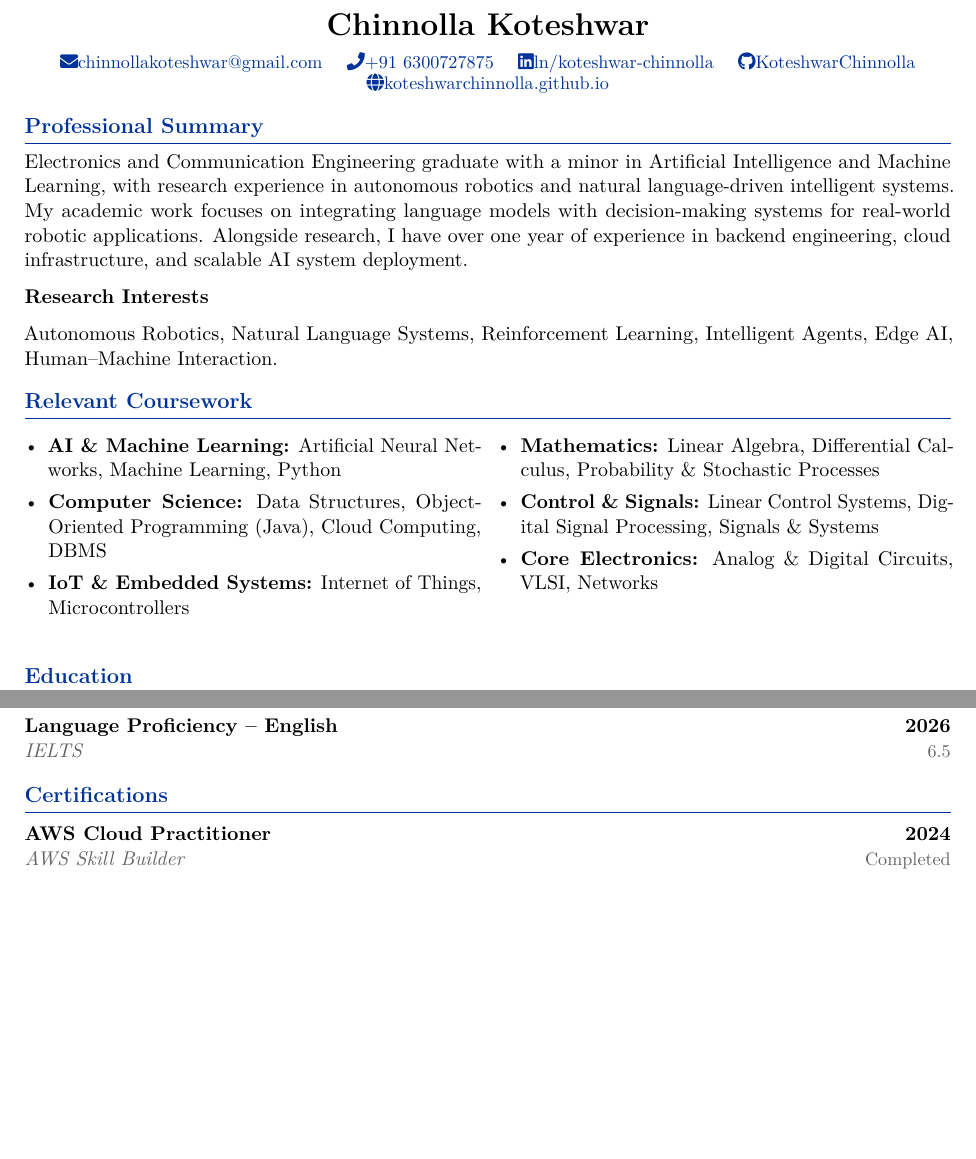
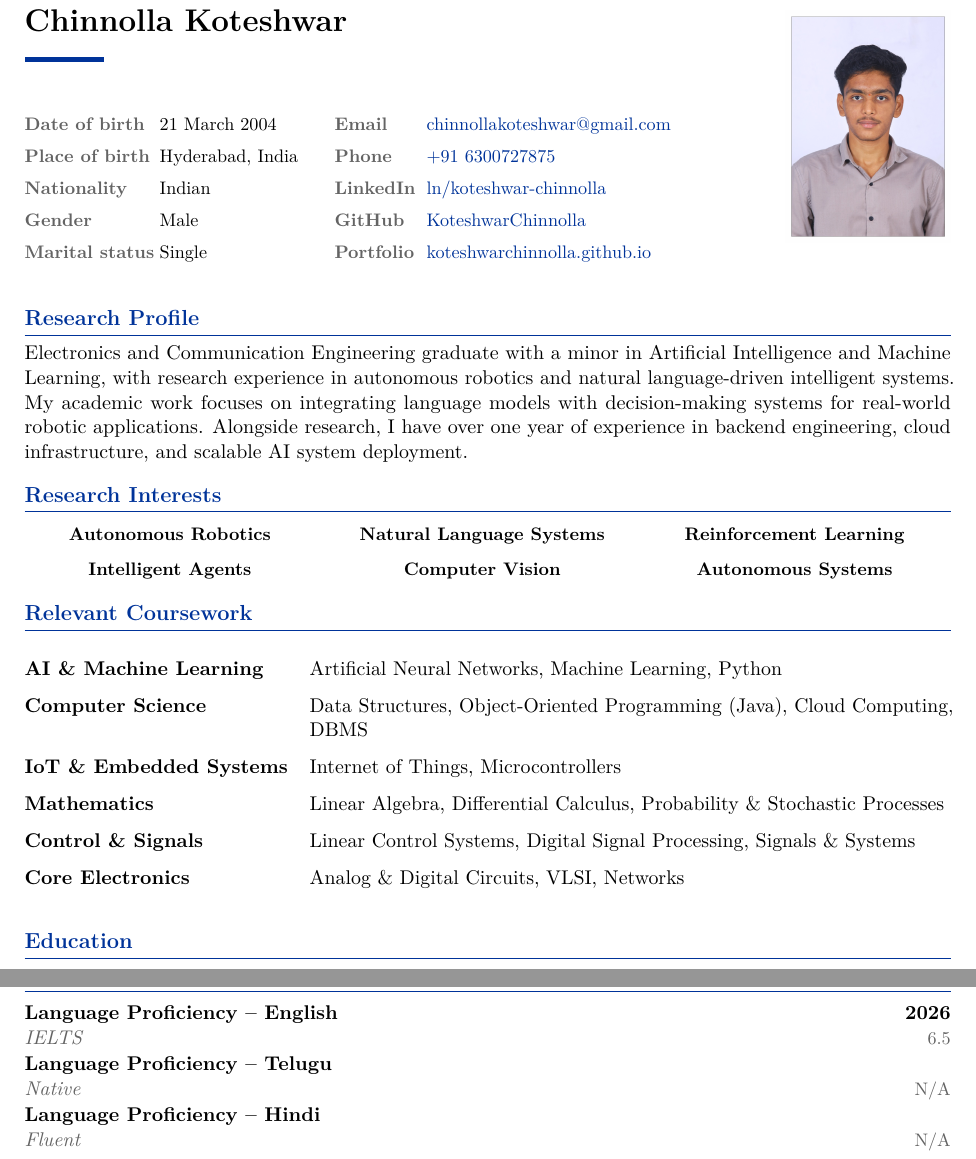
Before and after one commit to KoteshwarChinnolla/DOC, a LaTeX CV (cv.tex): two parts of pages 1 and 3 of 3, joined at a grey line, cut so that both start at the same text, the shorter picture padded with empty space. Compiled offline with pdfLaTeX.

Commit message:
profile added for cv

```diff
--- a/cv.tex
+++ b/cv.tex
@@ -23,6 +23,10 @@
 \usepackage{array}
 \usepackage{booktabs}
 \usepackage{ifthen}
+\usepackage{textcase}
+\usepackage{microtype}
+\usepackage{graphicx}
+\usepackage[table]{xcolor}
 
 \IfFileExists{fontawesome5.sty}{%
   \usepackage{fontawesome5}
@@ -66,6 +70,7 @@
 %   CUSTOM COMMANDS
 %----------------------------------------------------------------------------------------
 \newcommand{\cventry}[5][]{%
+  \begin{samepage}
   \begin{tabularx}{\linewidth}{@{}X r@{}}
     \textbf{#2} \textit{\small\color{lightgray}#3} & \small\color{lightgray}#4 \ifthenelse{\equal{#1}{}}{}{\hspace{0.3em}\textcolor{accent}{#1}} \\
   \end{tabularx}%
@@ -74,6 +79,7 @@
     #5
   \end{itemize}
   \vspace{4pt}
+  \end{samepage}
 }
 
 \newcommand{\cventrynobullet}[3]{%
@@ -98,47 +104,90 @@
 %----------------------------------------------------------------------------------------
 %   HEADER
 %----------------------------------------------------------------------------------------
-\begin{center}
-  {\LARGE\bfseries Chinnolla Koteshwar}\\[6pt]
-  \small
-  \textcolor{accent}{\href{mailto:chinnollakoteshwar@gmail.com}{\EmailIcon chinnollakoteshwar@gmail.com}} \quad
-  \textcolor{accent}{\href{tel:+916300727875}{\PhoneIcon +91 6300727875}} \quad
-  \textcolor{accent}{\href{https://www.linkedin.com/in/koteshwar-chinnolla-2065b4253}{\LinkedInIcon ln/koteshwar-chinnolla}} \quad
-  \textcolor{accent}{\href{https://github.com/KoteshwarChinnolla}{\GitHubIcon KoteshwarChinnolla}} \quad
-  \textcolor{accent}{\href{https://koteshwarchinnolla.github.io/}{\WebIcon koteshwarchinnolla.github.io}} \quad
-%   \textcolor{accent}{\href{https://x.com/Iam_Koteshwar}{\XIcon @Iam_Koteshwar}}
-\end{center}
+\newcommand{\DetailLabel}[1]{\small\textcolor{lightgray}{\textbf{#1}}}
+\newcommand{\DetailValue}[1]{\small #1}
+
+\begin{minipage}[t]{0.70\linewidth}
+  \vspace{0pt}
+
+  {\LARGE\bfseries Chinnolla Koteshwar}\\[3pt]
+  {\color{accent}\rule{44pt}{2.5pt}}\\[14pt]
+
+  \begin{tabular}{@{} l @{\hspace{3pt}} l @{\hspace{20pt}} l @{\hspace{6pt}} l @{}}
+    \DetailLabel{Date of birth}   & \DetailValue{21 March 2004}
+      & \DetailLabel{Email}     & \DetailValue{\href{mailto:chinnollakoteshwar@gmail.com}{chinnollakoteshwar@gmail.com}} \\[4pt]
+
+    \DetailLabel{Place of birth}  & \DetailValue{Hyderabad, India}
+      & \DetailLabel{Phone}     & \DetailValue{\href{tel:+916300727875}{+91 6300727875}} \\[4pt]
+
+    \DetailLabel{Nationality}     & \DetailValue{Indian}
+      & \DetailLabel{LinkedIn}  & \DetailValue{\href{https://linkedin.com/in/koteshwar-chinnolla-2065b4253}{ln/koteshwar-chinnolla}} \\[4pt]
+
+    \DetailLabel{Gender}          & \DetailValue{Male}
+      & \DetailLabel{GitHub}    & \DetailValue{\href{https://github.com/KoteshwarChinnolla}{KoteshwarChinnolla}} \\[4pt]
+
+    \DetailLabel{Marital status}  & \DetailValue{Single}
+      & \DetailLabel{Portfolio} & \DetailValue{\href{https://koteshwarchinnolla.github.io}{koteshwarchinnolla.github.io}} \\
+  \end{tabular}
+
+\end{minipage}%
+\hfill
+\begin{minipage}[t]{0.26\linewidth}
+  \vspace{0pt}
+  \raggedleft
+  \setlength{\fboxsep}{0pt}
+  \includegraphics[width=3.2cm, height=4.5cm]{assets/pasport_size_image.jpg}
+\end{minipage}
+
+\vspace{10pt}
+\vspace{2pt}
 %----------------------------------------------------------------------------------------
-%   PROFESSIONAL SUMMARY
+%   RESEARCH PROFILE
 %----------------------------------------------------------------------------------------
-\section{Professional Summary}
+\section{Research Profile}
 
-Electronics and Communication Engineering graduate with a minor in Artificial Intelligence and Machine Learning, with research experience in autonomous robotics and natural language-driven intelligent systems. My academic work focuses on integrating language models with decision-making systems for real-world robotic applications. Alongside research, I have over one year of experience in backend engineering, cloud infrastructure, and scalable AI system deployment.
+Electronics and Communication Engineering graduate with a minor in Artificial Intelligence and
+Machine Learning, with research experience in autonomous robotics and natural language-driven
+intelligent systems. My academic work focuses on integrating language models with decision-making
+systems for real-world robotic applications. Alongside research, I have over one year of experience
+in backend engineering, cloud infrastructure, and scalable AI system deployment.
+
+\section{Research Interests}
+
+\begin{tabularx}{\linewidth}{@{} *{4}{>{\centering\arraybackslash}X} @{}}
+
+  \small\textbf{Autonomous Robotics} &
+  \small\textbf{Natural Language Systems} &
+  \small\textbf{Reinforcement Learning} \\[6pt]
+  \small\textbf{Intelligent Agents} &
+  \small\textbf{Computer Vision} &
+  \small\textbf{Autonomous Systems} \\
+\end{tabularx}
 
 %----------------------------------------------------------------------------------------
-%   RESEARCH INTERESTS
-%----------------------------------------------------------------------------------------
-\textbf{Research Interests}
-
-Autonomous Robotics, Natural Language Systems, Reinforcement Learning, Intelligent Agents, Edge AI, Human--Machine Interaction.
-
-%----------------------------------------------------------------------------------------
-%  RELEVANT COURSEWORK
+%   RELEVANT COURSEWORK
 %----------------------------------------------------------------------------------------
 \section{Relevant Coursework}
 
-\vspace{-4pt}
-\begin{multicols}{2}
-  \begin{itemize}[nosep, leftmargin=1.2em, itemsep=4pt, label={\small\textbullet}]
-    \item \textbf{AI \& Machine Learning:} Artificial Neural Networks, Machine Learning, Python
-    \item \textbf{Computer Science:} Data Structures, Object-Oriented Programming (Java), Cloud Computing, DBMS
-    \item \textbf{IoT \& Embedded Systems:} Internet of Things, Microcontrollers
-    \item \textbf{Mathematics:} Linear Algebra, Differential Calculus, Probability \& Stochastic Processes
-    \item \textbf{Control \& Signals:} Linear Control Systems, Digital Signal Processing, Signals \& Systems
-    \item \textbf{Core Electronics:} Analog \& Digital Circuits, VLSI, Networks
-  \end{itemize}
-\end{multicols}
-\vspace{2pt}
+\vspace{4pt}
+\renewcommand{\arraystretch}{1.5}
+\begin{tabularx}{\linewidth}{@{} >{\bfseries}l X @{}}
+
+  AI \& Machine Learning    & Artificial Neural Networks, Machine Learning, Python \\
+
+  Computer Science          & Data Structures, Object-Oriented Programming (Java), Cloud Computing, DBMS \\
+
+  IoT \& Embedded Systems   & Internet of Things, Microcontrollers \\
+
+  Mathematics               & Linear Algebra, Differential Calculus, Probability \& Stochastic Processes \\
+
+  Control \& Signals        & Linear Control Systems, Digital Signal Processing, Signals \& Systems \\
+
+  Core Electronics          & Analog \& Digital Circuits, VLSI, Networks \\
+
+\end{tabularx}
+\renewcommand{\arraystretch}{1}
+\vspace{4pt}
 %----------------------------------------------------------------------------------------
 %   EDUCATION
 %----------------------------------------------------------------------------------------
@@ -291,14 +342,12 @@ Autonomous Robotics, Natural Language Systems, Reinforcement Learning, Intellige
   \textbf{Language Proficiency – English} & \textbf{2026} \\
   \textit{\color{lightgray}IELTS} & \small\color{lightgray}6.5 \\
 \end{tabularx}
-
-
-\section{Certifications}
-
 \begin{tabularx}{\linewidth}{@{}X r@{}}
-  \textbf{AWS Cloud Practitioner} & \textbf{2024} \\
-  \textit{\color{lightgray}AWS Skill Builder} & \small\color{lightgray}Completed \\
+  \textbf{Language Proficiency – Telugu} & \textbf{ } \\
+  \textit{\color{lightgray}Native} & \small\color{lightgray}N/A \\
 \end{tabularx}
-
-
+\begin{tabularx}{\linewidth}{@{}X r@{}}
+  \textbf{Language Proficiency – Hindi} & \textbf{} \\
+  \textit{\color{lightgray}Fluent} & \small\color{lightgray}N/A \\
+\end{tabularx}
 \end{document}
```
Also changed, not shown: assets/pasport_size_image.jpg (added), cv.pdf, cv.tex (6 more changed lines), 5 other files.
